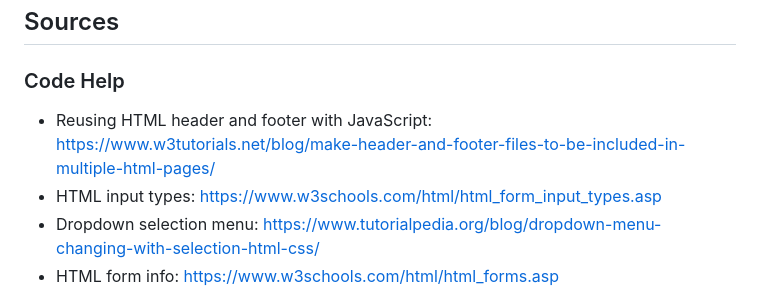
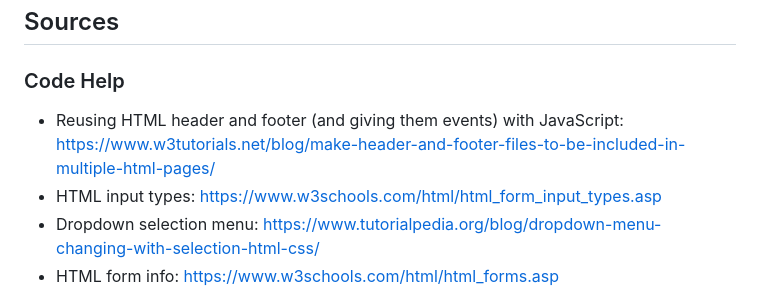
Before and after one commit to lana-bu/RiskRefinementAssistant_TinyTool, a Markdown page: README.md, the part around the change. Drawn GitHub-style.

```diff
--- a/README.md
+++ b/README.md
@@ -3,7 +3,7 @@
 This web application is a risk refinement assistant. It will take the condition(s) and consequence of a user's risk and formulate it into a refined risk sentence. We are creating this web app for our final project in the CIS 375 (Software Engineering I) at the University of Michigan-Dearborn.
 ## Sources
 ### Code Help
-- Reusing HTML header and footer with JavaScript: https://www.w3tutorials.net/blog/make-header-and-footer-files-to-be-included-in-multiple-html-pages/
+- Reusing HTML header and footer (and giving them events) with JavaScript: https://www.w3tutorials.net/blog/make-header-and-footer-files-to-be-included-in-multiple-html-pages/
 - HTML input types: https://www.w3schools.com/html/html_form_input_types.asp
 - Dropdown selection menu: https://www.tutorialpedia.org/blog/dropdown-menu-changing-with-selection-html-css/
 - HTML form info: https://www.w3schools.com/html/html_forms.asp
```
